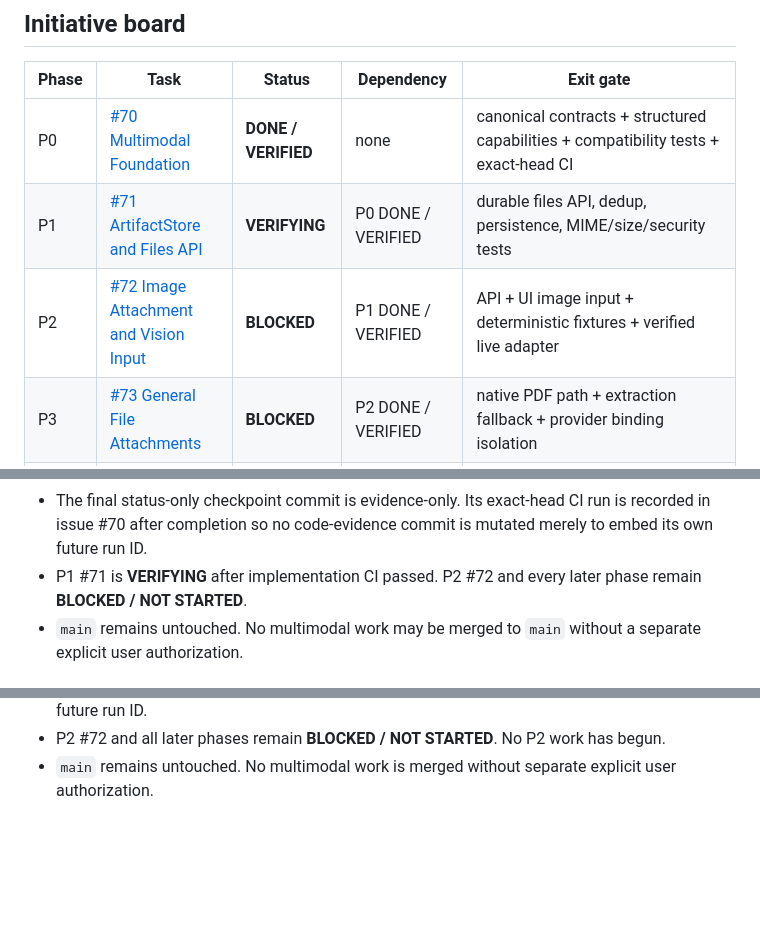
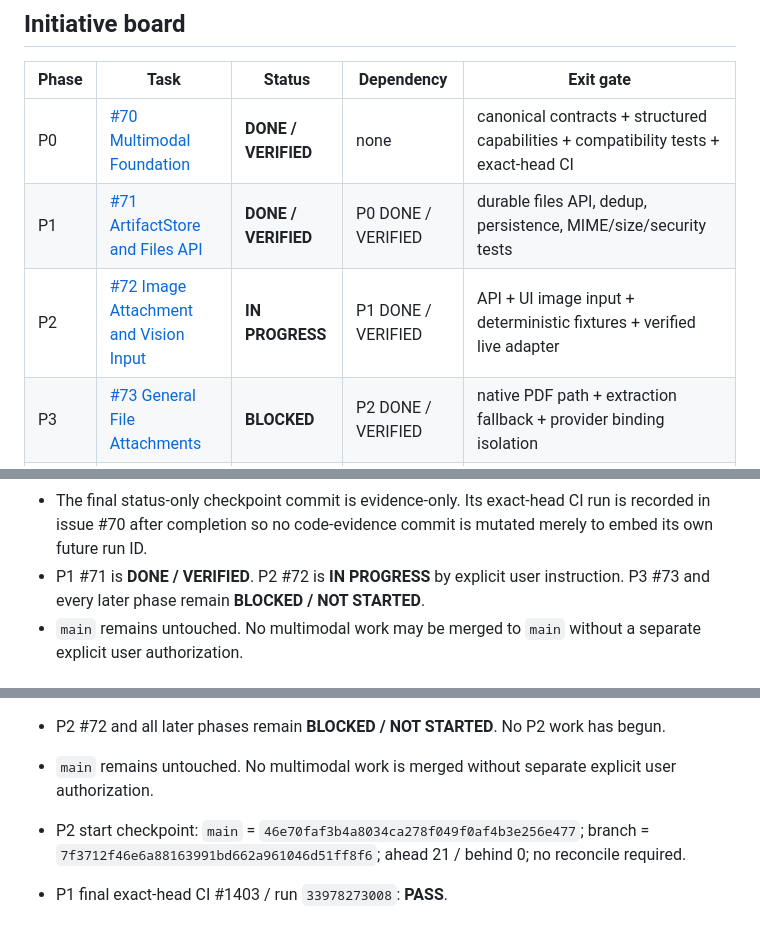
Before and after one commit to binhminhanh1235/llmgateway, a Markdown page: docs/multimodal-gateway-status.md, 3 parts joined by grey strips. Rendered like a GitHub page; blank space fills up the shorter version.

Commit message:
docs(multimodal): start P2 vision input

```diff
--- a/docs/multimodal-gateway-status.md
+++ b/docs/multimodal-gateway-status.md
@@ -31,8 +31,8 @@ A green CI, mergeable PR, completed phase, or completed initiative is not merge
 | Phase | Task | Status | Dependency | Exit gate |
 |---|---|---|---|---|
 | P0 | [#70 Multimodal Foundation](https://github.com/binhminhanh1235/llmgateway/issues/70) | **DONE / VERIFIED** | none | canonical contracts + structured capabilities + compatibility tests + exact-head CI |
-| P1 | [#71 ArtifactStore and Files API](https://github.com/binhminhanh1235/llmgateway/issues/71) | **VERIFYING** | P0 DONE / VERIFIED | durable files API, dedup, persistence, MIME/size/security tests |
-| P2 | [#72 Image Attachment and Vision Input](https://github.com/binhminhanh1235/llmgateway/issues/72) | **BLOCKED** | P1 DONE / VERIFIED | API + UI image input + deterministic fixtures + verified live adapter |
+| P1 | [#71 ArtifactStore and Files API](https://github.com/binhminhanh1235/llmgateway/issues/71) | **DONE / VERIFIED** | P0 DONE / VERIFIED | durable files API, dedup, persistence, MIME/size/security tests |
+| P2 | [#72 Image Attachment and Vision Input](https://github.com/binhminhanh1235/llmgateway/issues/72) | **IN PROGRESS** | P1 DONE / VERIFIED | API + UI image input + deterministic fixtures + verified live adapter |
 | P3 | [#73 General File Attachments](https://github.com/binhminhanh1235/llmgateway/issues/73) | **BLOCKED** | P2 DONE / VERIFIED | native PDF path + extraction fallback + provider binding isolation |
 | P4 | [#74 Voice Input and Safe Voice Commands](https://github.com/binhminhanh1235/llmgateway/issues/74) | **BLOCKED** | P3 DONE / VERIFIED | STT + microphone + allowlisted command dispatcher |
 | P5 | [#75 Image Generation and Editing](https://github.com/binhminhanh1235/llmgateway/issues/75) | **BLOCKED** | P4 DONE / VERIFIED | Responses + Images APIs share core; generation/edit verified |
@@ -55,7 +55,7 @@ A green CI, mergeable PR, completed phase, or completed initiative is not merge
 - Deterministic tests cover Responses normalization, Chat/Responses equivalence, Anthropic normalization, current execution round-trip semantics, stable structured capability serialization, legacy capability compatibility, and unsupported modality errors.
 - Full implementation exact-head CI: workflow CI #1345 / run `33975834628` on `aa13c0fb7f3e3db44f86ef5238e9f75f1a207410`: **PASS** on Rust + Windows, including strict cargo check, Clippy, all-target tests, OpenAI SDK, browser/browserless, streaming, native affinity, routing/traces, client policies, local multimodal assertions, and Docker build.
 - The final status-only checkpoint commit is evidence-only. Its exact-head CI run is recorded in issue #70 after completion so no code-evidence commit is mutated merely to embed its own future run ID.
-- P1 #71 is **VERIFYING** after implementation CI passed. P2 #72 and every later phase remain **BLOCKED / NOT STARTED**.
+- P1 #71 is **DONE / VERIFIED**. P2 #72 is **IN PROGRESS** by explicit user instruction. P3 #73 and every later phase remain **BLOCKED / NOT STARTED**.
 - `main` remains untouched. No multimodal work may be merged to `main` without a separate explicit user authorization.
 
 ## Update protocol
@@ -93,3 +93,7 @@ At every meaningful checkpoint:
 - This status-only evidence commit requires one final exact-head CI. Its run ID will be recorded on issue #71 after completion, without mutating the verified branch head merely to embed its own future run ID.
 - P2 #72 and all later phases remain **BLOCKED / NOT STARTED**. No P2 work has begun.
 - `main` remains untouched. No multimodal work is merged without separate explicit user authorization.
+
+
+- P2 start checkpoint: `main` = `46e70faf3b4a8034ca278f049f0af4b3e256e477`; branch = `7f3712f46e6a88163991bd662a961046d51ff8f6`; ahead 21 / behind 0; no reconcile required.
+- P1 final exact-head CI #1403 / run `33978273008`: **PASS**.
```
